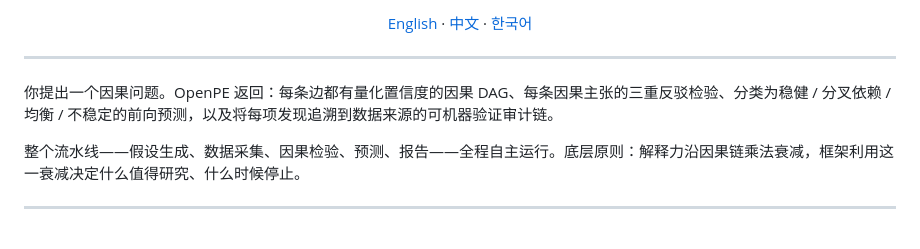
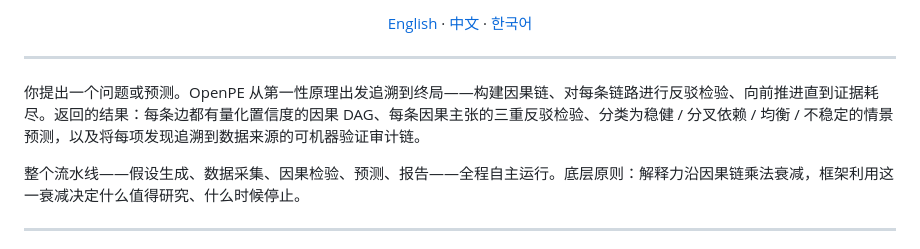
Before and after one commit to xinzhuwang-wxz/OpenPE, a Markdown page: README_zh.md, the part around the change. Rendered like a GitHub page.

```diff
--- a/README_zh.md
+++ b/README_zh.md
@@ -14,7 +14,7 @@
 
 ---
 
-你提出一个因果问题。OpenPE 返回：每条边都有量化置信度的因果 DAG、每条因果主张的三重反驳检验、分类为稳健 / 分叉依赖 / 均衡 / 不稳定的前向预测，以及将每项发现追溯到数据来源的可机器验证审计链。
+你提出一个问题或预测。OpenPE 从第一性原理出发追溯到终局——构建因果链、对每条链路进行反驳检验、向前推进直到证据耗尽。返回的结果：每条边都有量化置信度的因果 DAG、每条因果主张的三重反驳检验、分类为稳健 / 分叉依赖 / 均衡 / 不稳定的情景预测，以及将每项发现追溯到数据来源的可机器验证审计链。
 
 整个流水线——假设生成、数据采集、因果检验、预测、报告——全程自主运行。底层原则：解释力沿因果链乘法衰减，框架利用这一衰减决定什么值得研究、什么时候停止。
 
```
Also changed, not shown: README.md (+1 -1 lines), README_ko.md (+1 -1 lines).
